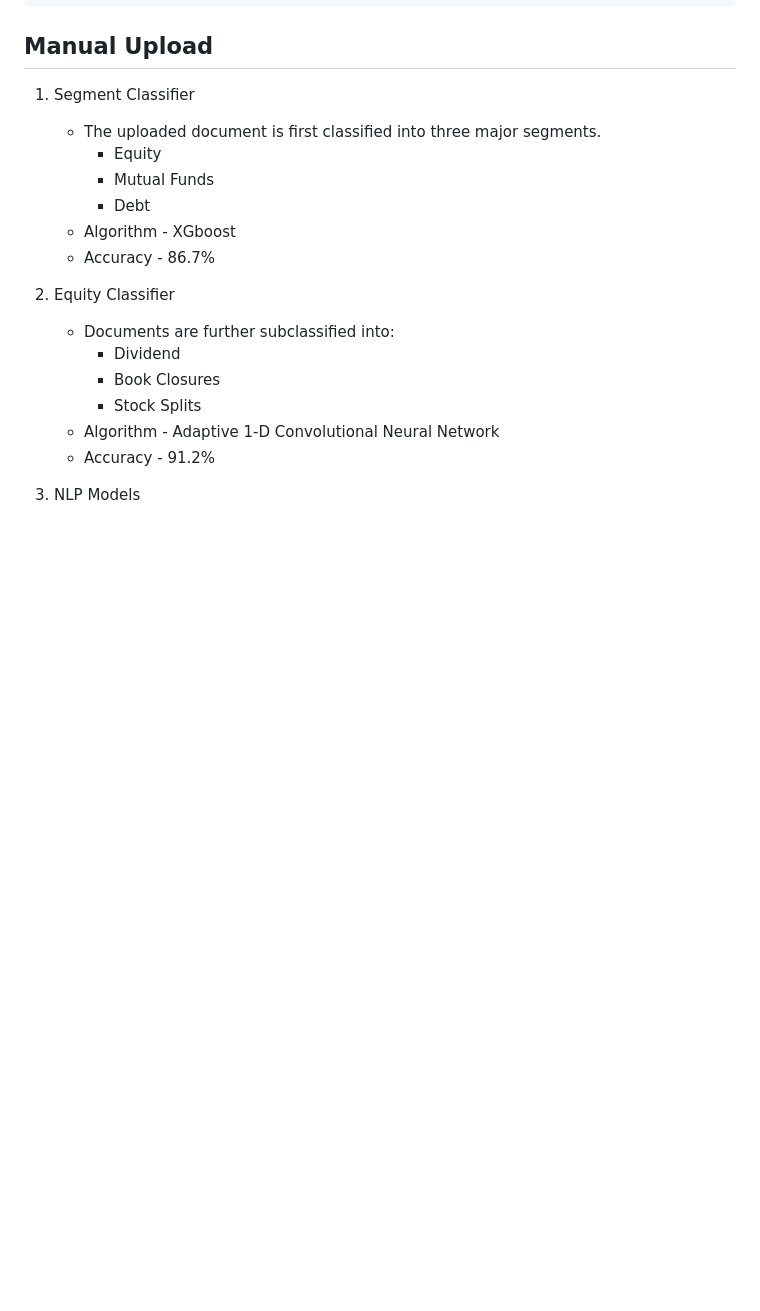
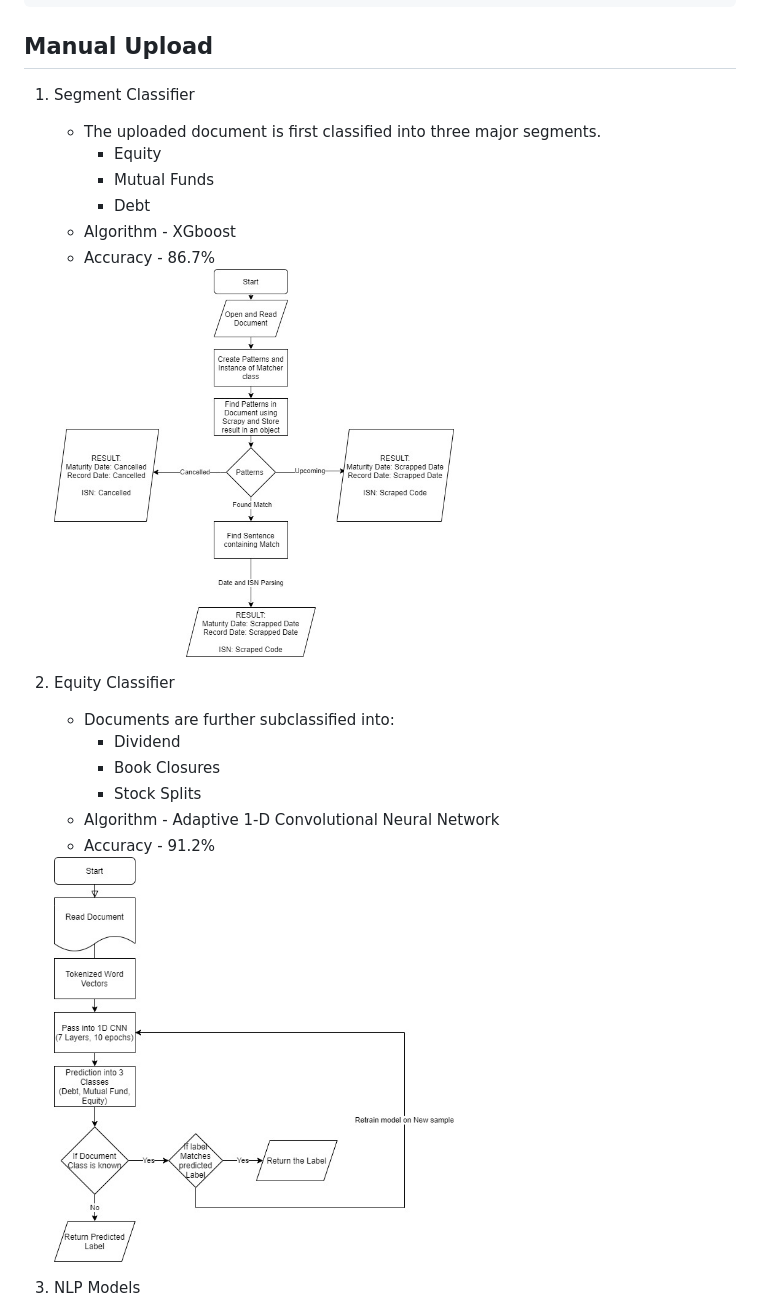
Before and after one commit to sanketshevkar/SM445_TheMinerLeague, a Markdown page: README.md, the part around the change. GitHub-like rendering; pictures changed too: equity.jpeg (added), segment.jpeg (added); blank space fills up the shorter version.

```diff
--- a/README.md
+++ b/README.md
@@ -32,6 +32,8 @@ Corporate action Miner Bot based on AI-ML.
    - Algorithm - XGboost
    - Accuracy - 86.7%
 
+   <img src="segment.jpeg" width="400" height="400">
+
 2. Equity Classifier
 
    - Documents are further subclassified into:
@@ -40,6 +42,8 @@ Corporate action Miner Bot based on AI-ML.
      - Stock Splits
    - Algorithm - Adaptive 1-D Convolutional Neural Network
    - Accuracy - 91.2%
+
+   <img src="equity.jpeg" width="400" height="400">
 
 3. NLP Models
 
```
